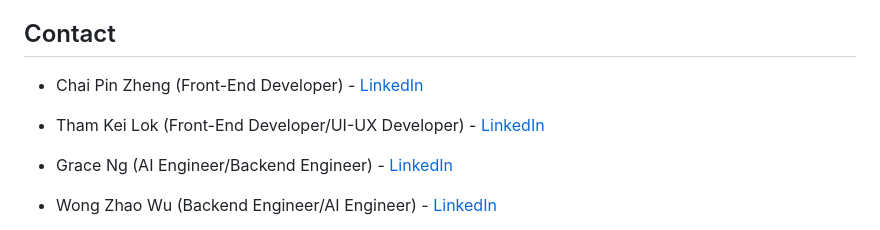
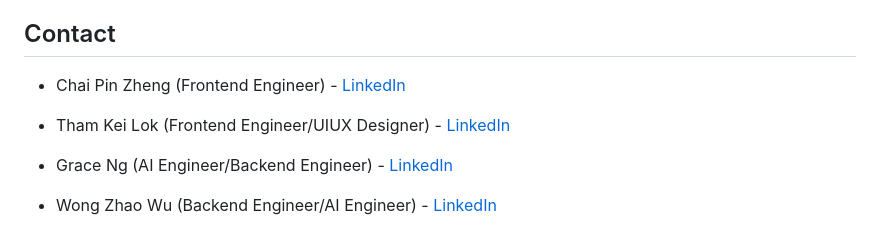
Before and after one commit to Ducksss/HacknRoll2023-Robin-Hood, a Markdown page: README.md, the part around the change. Rendered like a GitHub page.

```diff
--- a/README.md
+++ b/README.md
@@ -193,9 +193,9 @@ Distributed under the MIT License. See `LICENSE.txt` for more information.
 
 ## Contact
 
-- Chai Pin Zheng (Front-End Developer) - [LinkedIn](https://www.linkedin.com/in/chai-pin-zheng-5610921aa/)
+- Chai Pin Zheng (Frontend Engineer) - [LinkedIn](https://www.linkedin.com/in/chai-pin-zheng-5610921aa/)
 
-- Tham Kei Lok (Front-End Developer/UI-UX Developer) - [LinkedIn](https://www.linkedin.com/in/thamkeilok/)
+- Tham Kei Lok (Frontend Engineer/UIUX Designer) - [LinkedIn](https://www.linkedin.com/in/thamkeilok/)
 
 - Grace Ng (AI Engineer/Backend Engineer) - [LinkedIn](https://www.linkedin.com/in/grace-ng-48832821a/)
 
```
